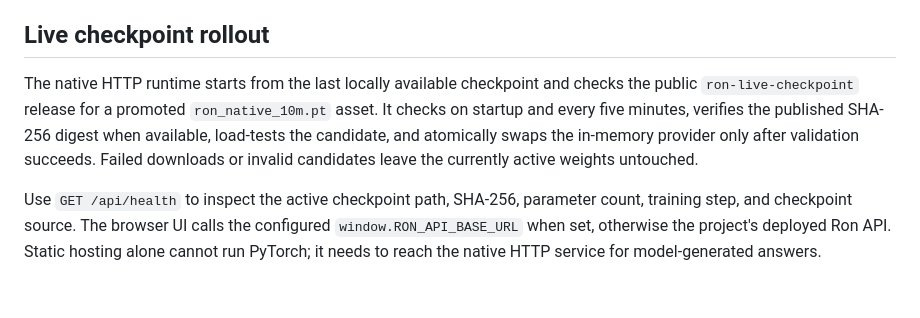
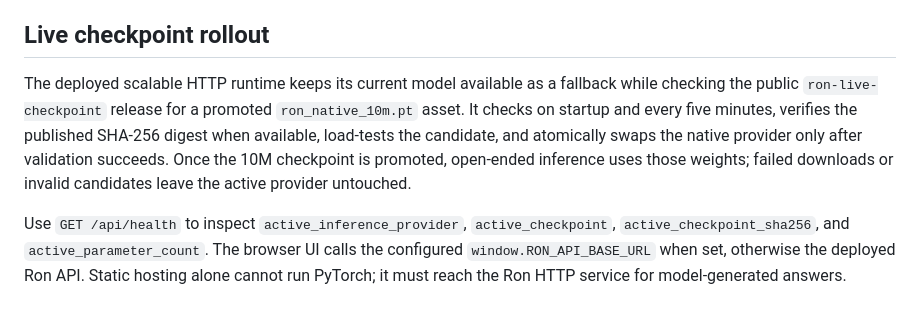
Before and after one commit to arkanws513-spec/Ron-0, a Markdown page: README.md, the part around the change. Drawn GitHub-style.

Commit message:
Document live 10M promotion with scalable fallback

```diff
--- a/README.md
+++ b/README.md
@@ -61,6 +61,6 @@ The GitHub Actions workflow archives the pretraining candidate, SFT candidate, m
 
 ## Live checkpoint rollout
 
-The native HTTP runtime starts from the last locally available checkpoint and checks the public `ron-live-checkpoint` release for a promoted `ron_native_10m.pt` asset. It checks on startup and every five minutes, verifies the published SHA-256 digest when available, load-tests the candidate, and atomically swaps the in-memory provider only after validation succeeds. Failed downloads or invalid candidates leave the currently active weights untouched.
+The deployed scalable HTTP runtime keeps its current model available as a fallback while checking the public `ron-live-checkpoint` release for a promoted `ron_native_10m.pt` asset. It checks on startup and every five minutes, verifies the published SHA-256 digest when available, load-tests the candidate, and atomically swaps the native provider only after validation succeeds. Once the 10M checkpoint is promoted, open-ended inference uses those weights; failed downloads or invalid candidates leave the active provider untouched.
 
-Use `GET /api/health` to inspect the active checkpoint path, SHA-256, parameter count, training step, and checkpoint source. The browser UI calls the configured `window.RON_API_BASE_URL` when set, otherwise the project's deployed Ron API. Static hosting alone cannot run PyTorch; it needs to reach the native HTTP service for model-generated answers.
+Use `GET /api/health` to inspect `active_inference_provider`, `active_checkpoint`, `active_checkpoint_sha256`, and `active_parameter_count`. The browser UI calls the configured `window.RON_API_BASE_URL` when set, otherwise the deployed Ron API. Static hosting alone cannot run PyTorch; it must reach the Ron HTTP service for model-generated answers.
```
